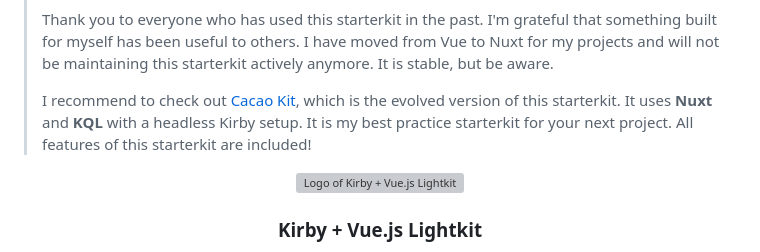
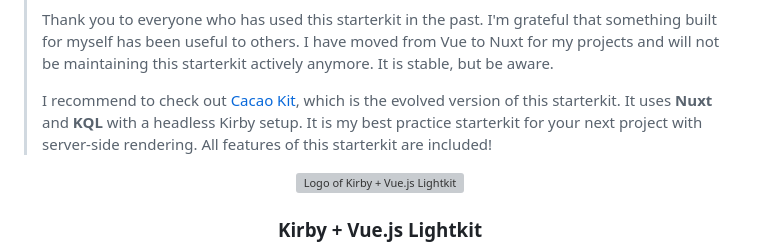
Before and after one commit to johannschopplich/kirby-vue-lightkit, a Markdown page: README.md, the part around the change. Drawn GitHub-style; grey boxes are pictures that could not be loaded.

Commit message:
chore: add deprecation notice

```diff
--- a/README.md
+++ b/README.md
@@ -2,7 +2,7 @@
 >
 > Thank you to everyone who has used this starterkit in the past. I'm grateful that something built for myself has been useful to others. I have moved from Vue to Nuxt for my projects and will not be maintaining this starterkit actively anymore. It is stable, but be aware.
 >
-> I recommend to check out [Cacao Kit](https://github.com/johannschopplich/cacao-kit-frontend), which is the evolved version of this starterkit. It uses **Nuxt** and **KQL** with a headless Kirby setup. It is my best practice starterkit for your next project. All features of this starterkit are included!
+> I recommend to check out [Cacao Kit](https://github.com/johannschopplich/cacao-kit-frontend), which is the evolved version of this starterkit. It uses **Nuxt** and **KQL** with a headless Kirby setup. It is my best practice starterkit for your next project with server-side rendering. All features of this starterkit are included!
 
 <p align="center">
   <img src="./.github/icon.svg" alt="Logo of Kirby + Vue.js Lightkit" width="114" height="114">
```
